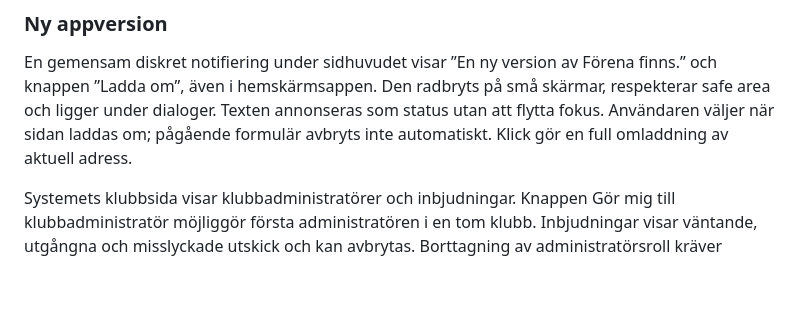
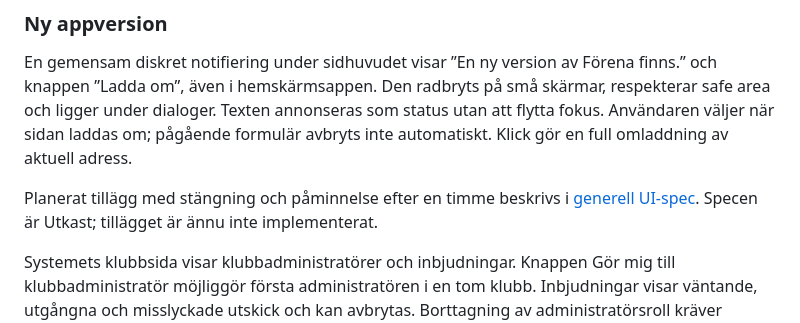
Before and after one commit to johkin/forena, a Markdown page: docs/design-spec.md, the part around the change. Rendered like a GitHub page; blank space fills up the shorter version.

```diff
--- a/docs/design-spec.md
+++ b/docs/design-spec.md
@@ -611,6 +611,10 @@ respekterar safe area och ligger under dialoger. Texten annonseras som status
 utan att flytta fokus. Användaren väljer när sidan laddas om; pågående formulär
 avbryts inte automatiskt. Klick gör en full omladdning av aktuell adress.
 
+Planerat tillägg med stängning och påminnelse efter en timme beskrivs i
+[generell UI-spec](specs/generell-ui.md). Specen är Utkast; tillägget är
+ännu inte implementerat.
+
 Systemets klubbsida visar klubbadministratörer och inbjudningar. Knappen
 Gör mig till klubbadministratör möjliggör första administratören i en tom
 klubb. Inbjudningar visar väntande, utgångna och misslyckade utskick och kan
```
Also changed, not shown: docs/specs/README.md (+1 -0 lines), docs/specs/generell-ui.md (added, +121 -0 lines).
